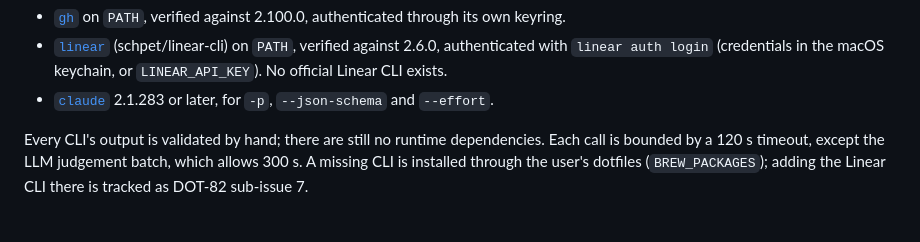
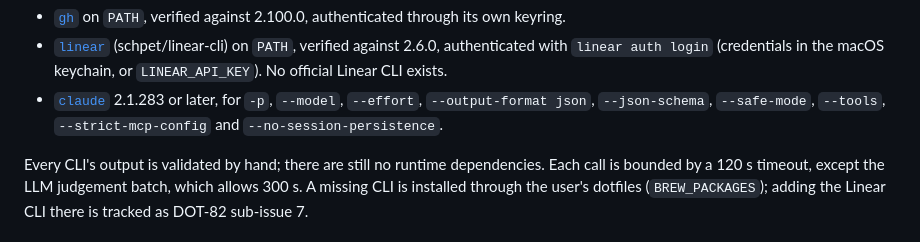
Before and after one commit to pabloimrik17/daily-agentic-task-force, a Markdown page: plugins/autonomous/README.md, the part around the change. Rendered like a GitHub page.

Commit message:
docs(autonomous): record the judgement's isolation flags and the untrusted-input risk

```diff
--- a/plugins/autonomous/README.md
+++ b/plugins/autonomous/README.md
@@ -38,7 +38,9 @@ detect a change.
   (credentials in the macOS keychain, or `LINEAR_API_KEY`). No official
   Linear CLI exists.
 - [`claude`](https://claude.com/product/claude-code) 2.1.283 or later, for
-  `-p`, `--json-schema` and `--effort`.
+  `-p`, `--model`, `--effort`, `--output-format json`, `--json-schema`,
+  `--safe-mode`, `--tools`, `--strict-mcp-config` and
+  `--no-session-persistence`.
 
 Every CLI's output is validated by hand; there are still no runtime
 dependencies. Each call is bounded by a 120 s timeout, except the LLM
```
Also changed, not shown: 1 other file.
